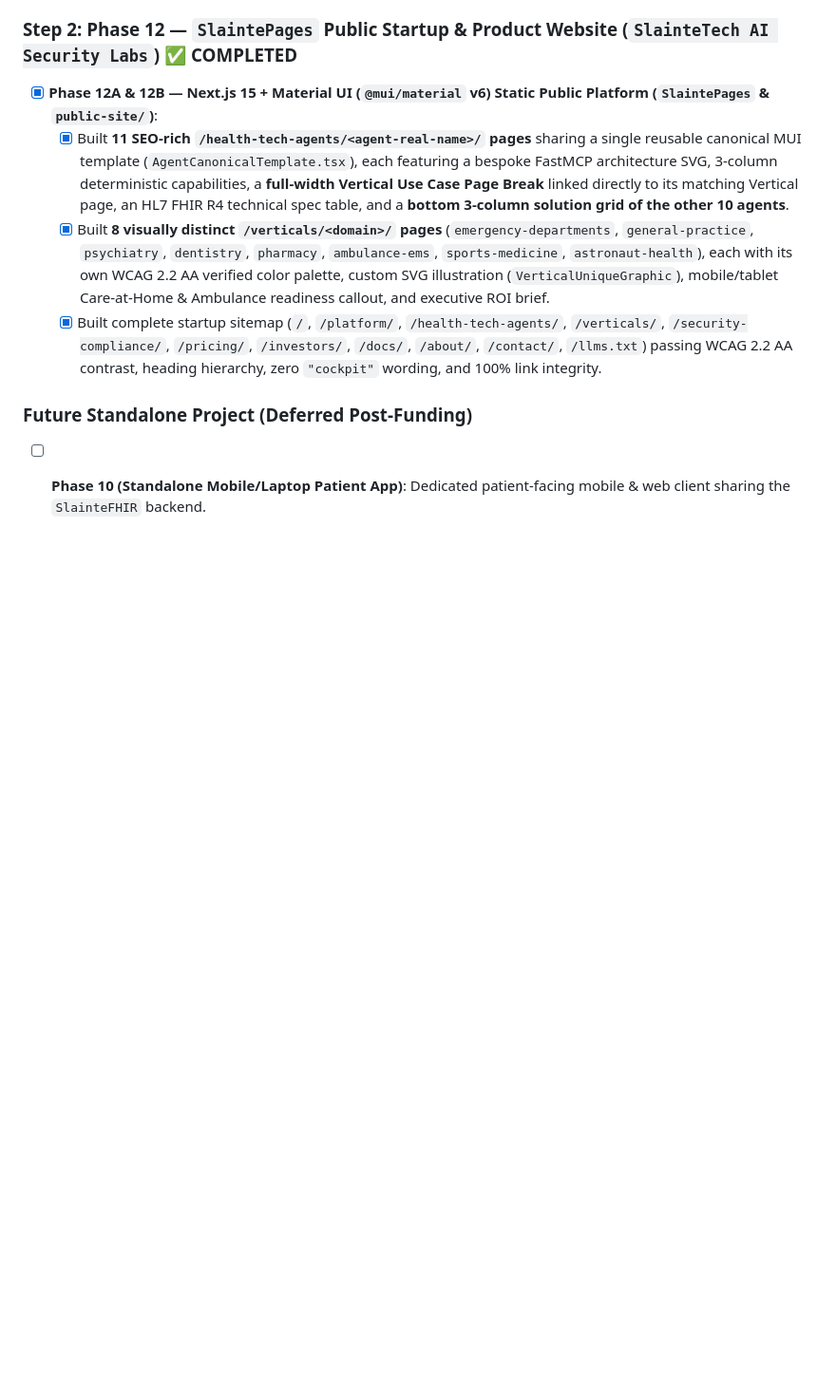
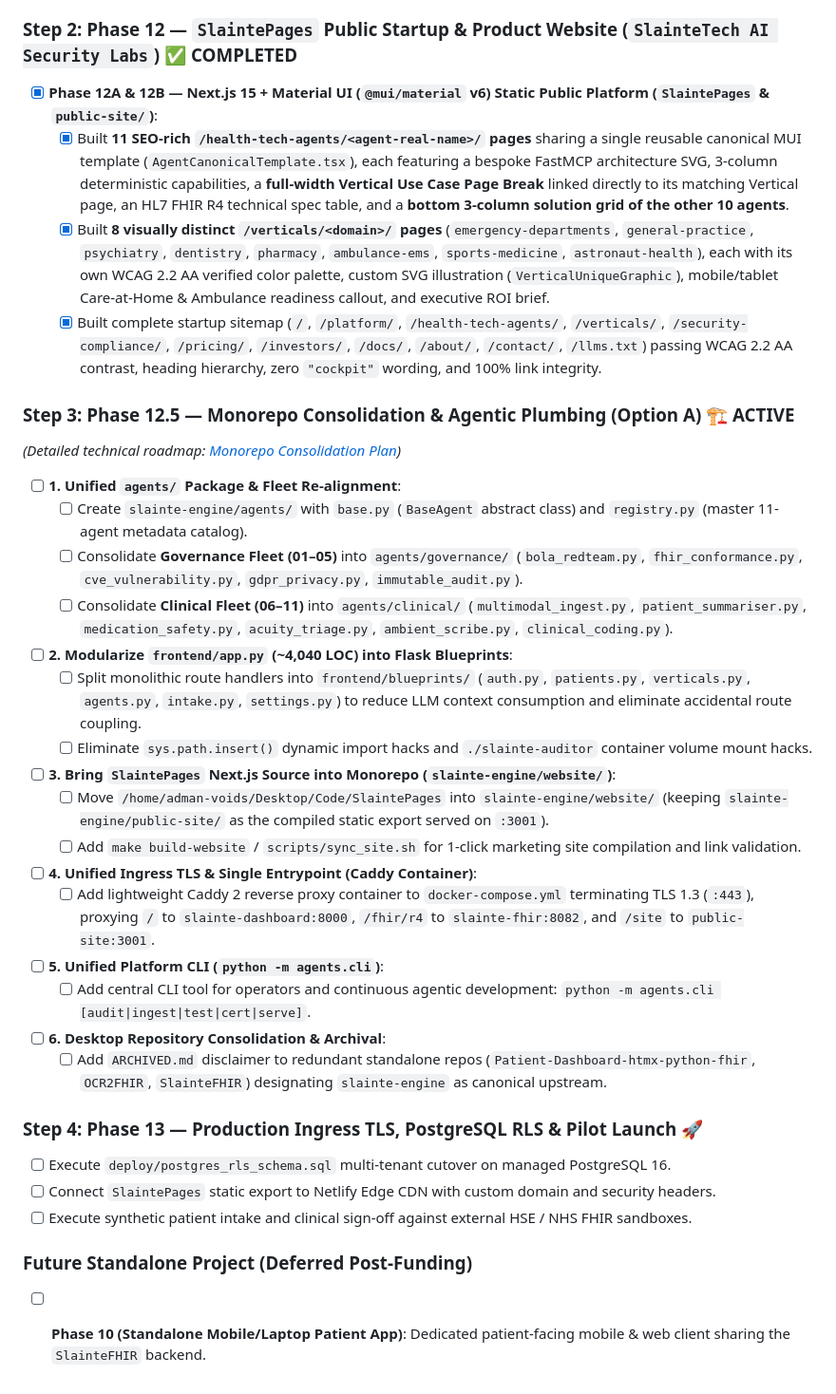
Before and after one commit to daveymason/SlainteEngine, a Markdown page: frontend/todo.md, the part around the change. Shown at 95% size. Rendered like a GitHub page; blank space fills up the shorter version.

Commit message:
Update master roadmap checklist with Monorepo Consolidation Phase 12.5

```diff
--- a/frontend/todo.md
+++ b/frontend/todo.md
@@ -96,5 +96,30 @@
   - [x] Built **8 visually distinct `/verticals/<domain>/` pages** (`emergency-departments`, `general-practice`, `psychiatry`, `dentistry`, `pharmacy`, `ambulance-ems`, `sports-medicine`, `astronaut-health`), each with its own WCAG 2.2 AA verified color palette, custom SVG illustration (`VerticalUniqueGraphic`), mobile/tablet Care-at-Home & Ambulance readiness callout, and executive ROI brief.
   - [x] Built complete startup sitemap (`/`, `/platform/`, `/health-tech-agents/`, `/verticals/`, `/security-compliance/`, `/pricing/`, `/investors/`, `/docs/`, `/about/`, `/contact/`, `/llms.txt`) passing WCAG 2.2 AA contrast, heading hierarchy, zero `"cockpit"` wording, and 100% link integrity.
 
+### Step 3: Phase 12.5 — Monorepo Consolidation & Agentic Plumbing (Option A) 🏗️ ACTIVE
+*(Detailed technical roadmap: [Monorepo Consolidation Plan](file:///home/adman-voids/.gemini/antigravity/brain/d2792fde-88d2-4d0b-833f-7c997c4a9b3f/monorepo_consolidation_plan.md))*
+
+- [ ] **1. Unified `agents/` Package & Fleet Re-alignment**:
+  - [ ] Create `slainte-engine/agents/` with `base.py` (`BaseAgent` abstract class) and `registry.py` (master 11-agent metadata catalog).
+  - [ ] Consolidate **Governance Fleet (01–05)** into `agents/governance/` (`bola_redteam.py`, `fhir_conformance.py`, `cve_vulnerability.py`, `gdpr_privacy.py`, `immutable_audit.py`).
+  - [ ] Consolidate **Clinical Fleet (06–11)** into `agents/clinical/` (`multimodal_ingest.py`, `patient_summariser.py`, `medication_safety.py`, `acuity_triage.py`, `ambient_scribe.py`, `clinical_coding.py`).
+- [ ] **2. Modularize `frontend/app.py` (~4,040 LOC) into Flask Blueprints**:
+  - [ ] Split monolithic route handlers into `frontend/blueprints/` (`auth.py`, `patients.py`, `verticals.py`, `agents.py`, `intake.py`, `settings.py`) to reduce LLM context consumption and eliminate accidental route coupling.
+  - [ ] Eliminate `sys.path.insert()` dynamic import hacks and `./slainte-auditor` container volume mount hacks.
+- [ ] **3. Bring `SlaintePages` Next.js Source into Monorepo (`slainte-engine/website/`)**:
+  - [ ] Move `/home/adman-voids/Desktop/Code/SlaintePages` into `slainte-engine/website/` (keeping `slainte-engine/public-site/` as the compiled static export served on `:3001`).
+  - [ ] Add `make build-website` / `scripts/sync_site.sh` for 1-click marketing site compilation and link validation.
+- [ ] **4. Unified Ingress TLS & Single Entrypoint (Caddy Container)**:
+  - [ ] Add lightweight Caddy 2 reverse proxy container to `docker-compose.yml` terminating TLS 1.3 (`:443`), proxying `/` to `slainte-dashboard:8000`, `/fhir/r4` to `slainte-fhir:8082`, and `/site` to `public-site:3001`.
+- [ ] **5. Unified Platform CLI (`python -m agents.cli`)**:
+  - [ ] Add central CLI tool for operators and continuous agentic development: `python -m agents.cli [audit|ingest|test|cert|serve]`.
+- [ ] **6. Desktop Repository Consolidation & Archival**:
+  - [ ] Add `ARCHIVED.md` disclaimer to redundant standalone repos (`Patient-Dashboard-htmx-python-fhir`, `OCR2FHIR`, `SlainteFHIR`) designating `slainte-engine` as canonical upstream.
+
+### Step 4: Phase 13 — Production Ingress TLS, PostgreSQL RLS & Pilot Launch 🚀
+- [ ] Execute `deploy/postgres_rls_schema.sql` multi-tenant cutover on managed PostgreSQL 16.
+- [ ] Connect `SlaintePages` static export to Netlify Edge CDN with custom domain and security headers.
+- [ ] Execute synthetic patient intake and clinical sign-off against external HSE / NHS FHIR sandboxes.
+
 ### Future Standalone Project (Deferred Post-Funding)
 - [ ] **Phase 10 (Standalone Mobile/Laptop Patient App)**: Dedicated patient-facing mobile & web client sharing the `SlainteFHIR` backend.
```
Also changed, not shown: todo.md (+25 -0 lines).
